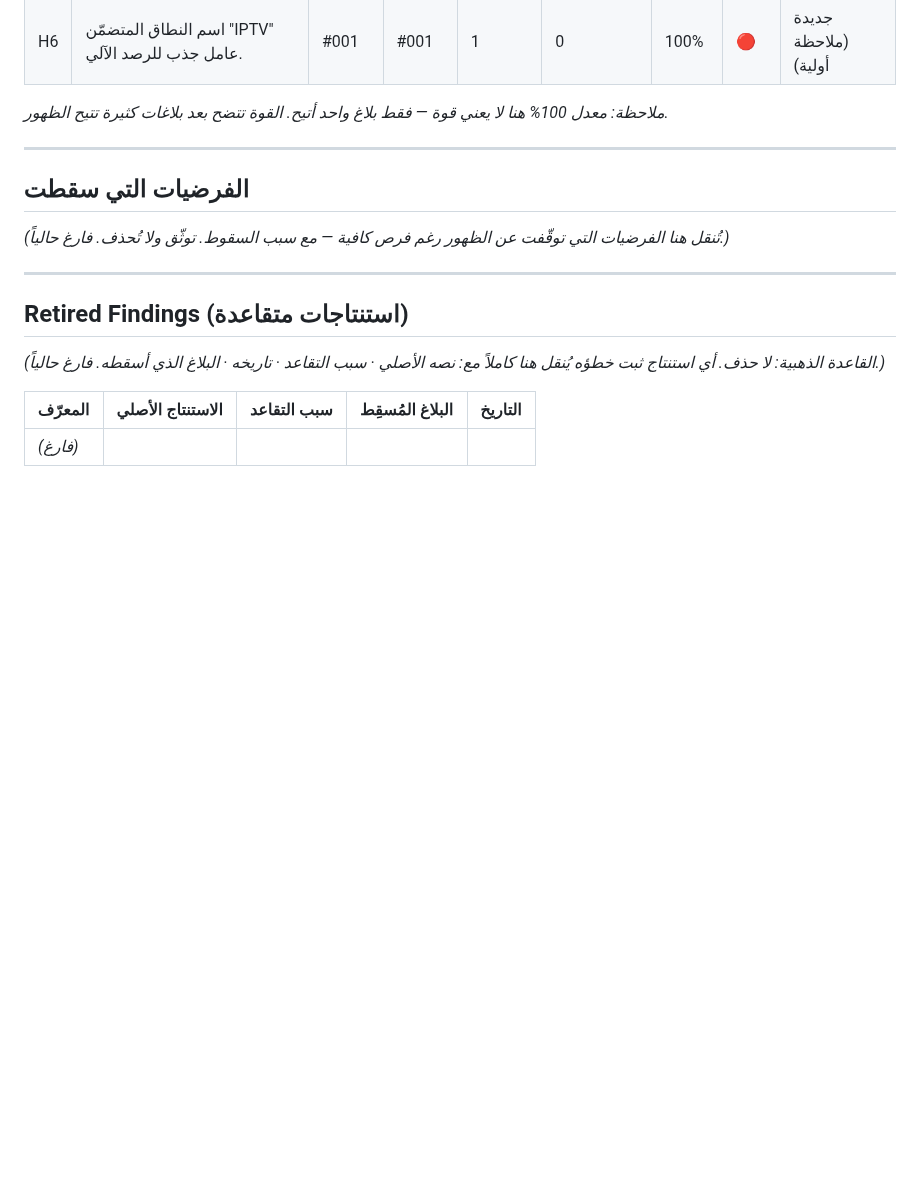
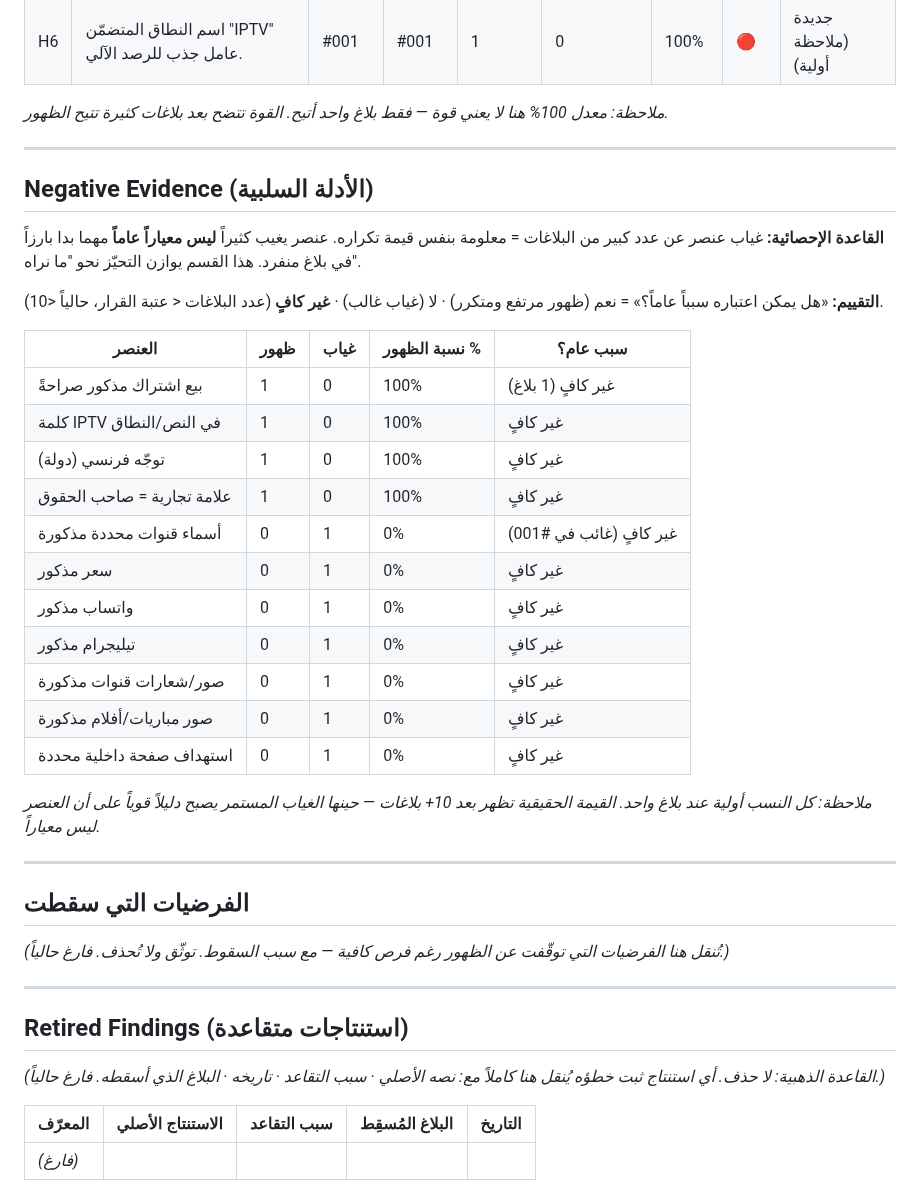
Before and after one commit to zamouriiiptv-beep/castivio-site, a Markdown page: DMCA_KNOWLEDGE_BASE.md, the part around one of its changes. GitHub-like rendering; blank space fills up the shorter version.

Commit message:
Add permanent Negative Evidence section + statistical absence principle + six-question periodic report header (v-KB-1.0)

```diff
--- a/DMCA_KNOWLEDGE_BASE.md
+++ b/DMCA_KNOWLEDGE_BASE.md
@@ -257,6 +257,30 @@ _ملاحظة: معدل 100% هنا لا يعني قوة — فقط بلاغ و
 
 ---
 
+## Negative Evidence (الأدلة السلبية)
+
+**القاعدة الإحصائية:** غياب عنصر عن عدد كبير من البلاغات = معلومة بنفس قيمة تكراره. عنصر يغيب كثيراً **ليس معياراً عاماً** مهما بدا بارزاً في بلاغ منفرد. هذا القسم يوازن التحيّز نحو "ما نراه".
+
+**التقييم:** «هل يمكن اعتباره سبباً عاماً؟» = نعم (ظهور مرتفع ومتكرر) · لا (غياب غالب) · **غير كافٍ** (عدد البلاغات < عتبة القرار، حالياً <10).
+
+| العنصر | ظهور | غياب | نسبة الظهور % | سبب عام؟ |
+|---|---|---|---|---|
+| بيع اشتراك مذكور صراحةً | 1 | 0 | 100% | غير كافٍ (1 بلاغ) |
+| كلمة IPTV في النص/النطاق | 1 | 0 | 100% | غير كافٍ |
+| توجّه فرنسي (دولة) | 1 | 0 | 100% | غير كافٍ |
+| علامة تجارية = صاحب الحقوق | 1 | 0 | 100% | غير كافٍ |
+| أسماء قنوات محددة مذكورة | 0 | 1 | 0% | غير كافٍ (غائب في #001) |
+| سعر مذكور | 0 | 1 | 0% | غير كافٍ |
+| واتساب مذكور | 0 | 1 | 0% | غير كافٍ |
+| تيليجرام مذكور | 0 | 1 | 0% | غير كافٍ |
+| صور/شعارات قنوات مذكورة | 0 | 1 | 0% | غير كافٍ |
+| صور مباريات/أفلام مذكورة | 0 | 1 | 0% | غير كافٍ |
+| استهداف صفحة داخلية محددة | 0 | 1 | 0% | غير كافٍ |
+
+_ملاحظة: كل النسب أولية عند بلاغ واحد. القيمة الحقيقية تظهر بعد 10+ بلاغات — حينها الغياب المستمر يصبح دليلاً قوياً على أن العنصر ليس معياراً._
+
+---
+
 ## الفرضيات التي سقطت
 
 _(تُنقل هنا الفرضيات التي توقّفت عن الظهور رغم فرص كافية — مع سبب السقوط. توثّق ولا تُحذف. فارغ حالياً.)_
```
Also changed, not shown: other parts of DMCA_KNOWLEDGE_BASE.md (+14 -2 lines), DMCA_STATISTICS_DASHBOARD.md (+9 -0 lines).
